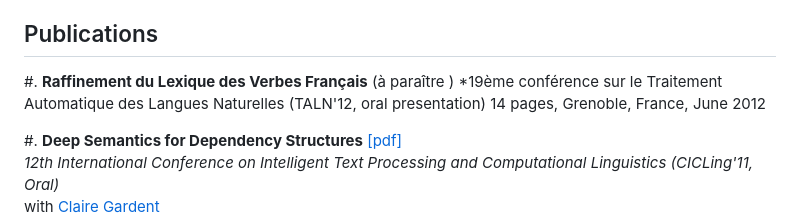
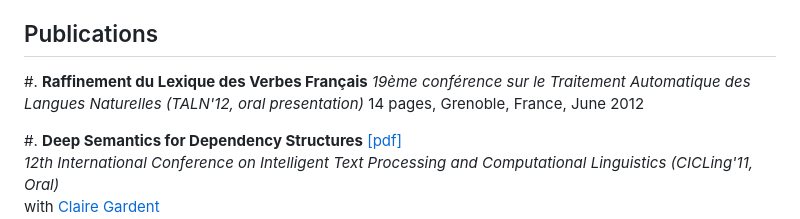
Before and after one commit to ptitpoulpe/pageperso, a Markdown page: papers.md, the part around the change. Drawn GitHub-style.

```diff
--- a/papers.md
+++ b/papers.md
@@ -15,8 +15,8 @@ Defended October 18th 2010
 Master Thesis under the direction of [Claire Gardent] and [Carlos Areces]
 
 ## Publications
-#. **Raffinement du Lexique des Verbes Français** (à paraître )
-*19ème conférence sur le Traitement Automatique des Langues Naturelles (TALN'12, oral presentation)
+#. **Raffinement du Lexique des Verbes Français**
+*19ème conférence sur le Traitement Automatique des Langues Naturelles (TALN'12, oral presentation)*
 14 pages, Grenoble, France, June 2012
 
 #. **Deep Semantics for Dependency Structures**
```
Also changed, not shown: index.md (+8 -4 lines), links.md (deleted, +0 -24 lines), files/images/me.jpg, 4 other files.
